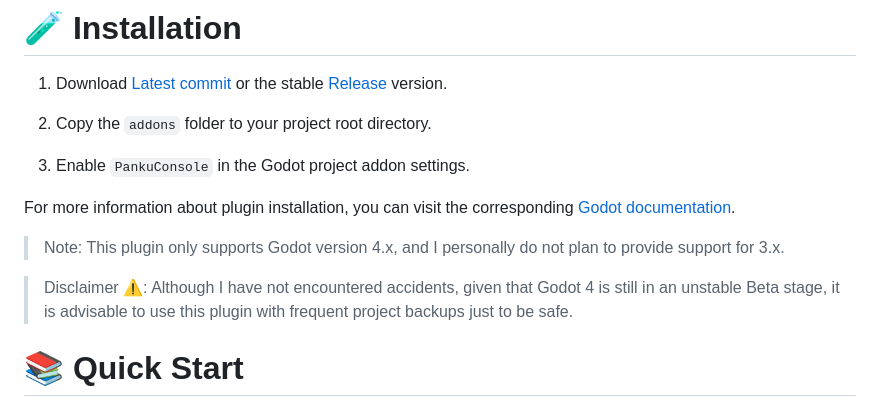
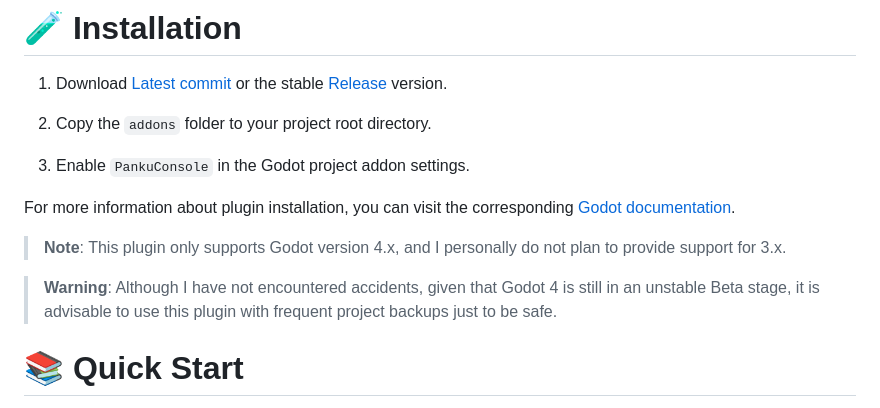
Before and after one commit to Ark2000/PankuConsole, a Markdown page: README.md, the part around one of its changes. GitHub-like rendering.

```diff
--- a/README.md
+++ b/README.md
@@ -43,9 +43,9 @@ In short, the core function of this plugin is to dynamically execute some simple
 
 For more information about plugin installation, you can visit the corresponding [Godot documentation](https://docs.godotengine.org/en/stable/tutorials/plugins/editor/installing_plugins.html).
 
-> Note: This plugin only supports Godot version 4.x, and I personally do not plan to provide support for 3.x.
+> **Note**: This plugin only supports Godot version 4.x, and I personally do not plan to provide support for 3.x.
 
-> Disclaimer ⚠: Although I have not encountered accidents, given that Godot 4 is still in an unstable Beta stage, it is advisable to use this plugin with frequent project backups just to be safe.
+> **Warning**: Although I have not encountered accidents, given that Godot 4 is still in an unstable Beta stage, it is advisable to use this plugin with frequent project backups just to be safe.
 
 # 📚 **Quick Start**
 
```
Also changed, not shown: other parts of README.md (+2 -2 lines).
